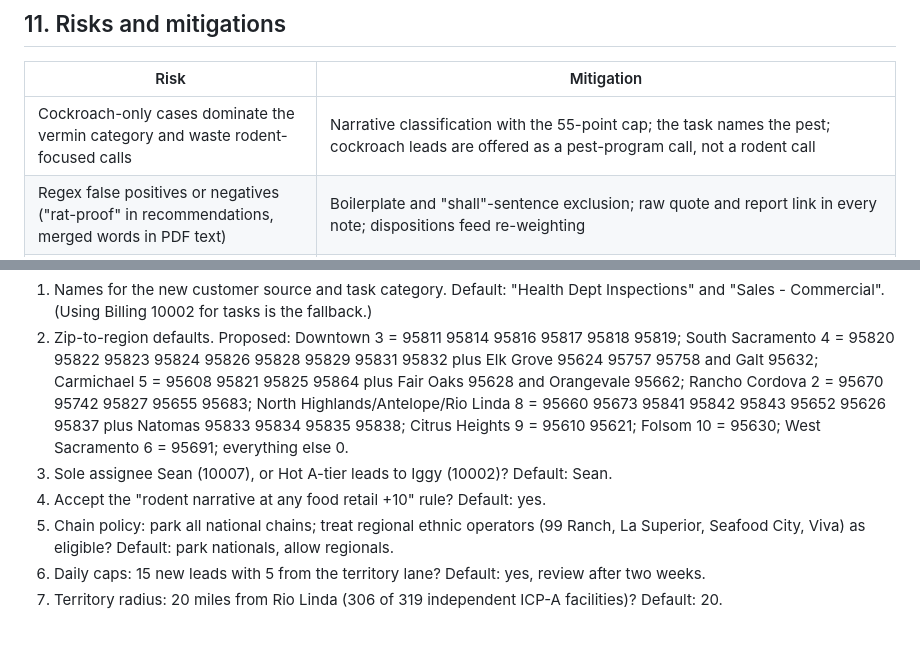
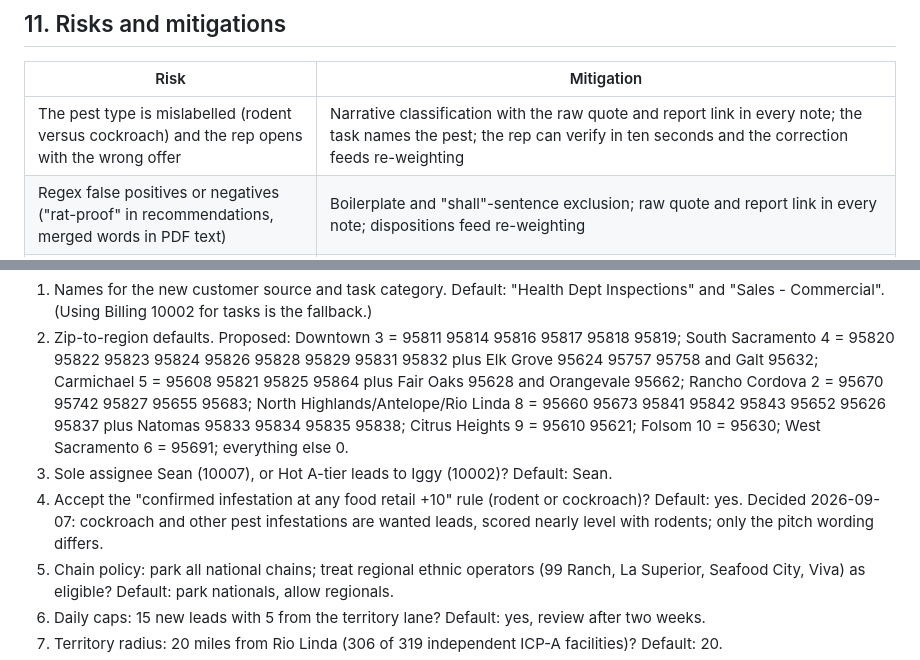
Before and after one commit to lcu123/Main, a Markdown page: docs/lead-scraper-plan.md, 2 parts joined by grey strips. Rendered like a GitHub page; blank space fills up the shorter version.

```diff
--- a/docs/lead-scraper-plan.md
+++ b/docs/lead-scraper-plan.md
@@ -293,7 +295,7 @@ Phase 1 needs no tool: the cron's output is Sean's task list, and the owner can
 
 | Risk | Mitigation |
 | --- | --- |
-| Cockroach-only cases dominate the vermin category and waste rodent-focused calls | Narrative classification with the 55-point cap; the task names the pest; cockroach leads are offered as a pest-program call, not a rodent call |
+| The pest type is mislabelled (rodent versus cockroach) and the rep opens with the wrong offer | Narrative classification with the raw quote and report link in every note; the task names the pest; the rep can verify in ten seconds and the correction feeds re-weighting |
 | Regex false positives or negatives ("rat-proof" in recommendations, merged words in PDF text) | Boilerplate and "shall"-sentence exclusion; raw quote and report link in every note; dispositions feed re-weighting |
 | ArcGIS schema change, outage or growing lag | Field assertion and row-count sanity check fail the run before any write; watermark minus 7 days; weekly count comparison |
 | The portal starts blocking PDF fetches | Browser UA, 2-second spacing, permanent cache, only signal facilities; leads still flow as vermin_unclassified with a "read the report" link |
@@ -312,7 +314,7 @@ Phase 1 needs no tool: the cron's output is Sean's task list, and the owner can
 1. Names for the new customer source and task category. Default: "Health Dept Inspections" and "Sales - Commercial". (Using Billing 10002 for tasks is the fallback.)
 2. Zip-to-region defaults. Proposed: Downtown 3 = 95811 95814 95816 95817 95818 95819; South Sacramento 4 = 95820 95822 95823 95824 95826 95828 95829 95831 95832 plus Elk Grove 95624 95757 95758 and Galt 95632; Carmichael 5 = 95608 95821 95825 95864 plus Fair Oaks 95628 and Orangevale 95662; Rancho Cordova 2 = 95670 95742 95827 95655 95683; North Highlands/Antelope/Rio Linda 8 = 95660 95673 95841 95842 95843 95652 95626 95837 plus Natomas 95833 95834 95835 95838; Citrus Heights 9 = 95610 95621; Folsom 10 = 95630; West Sacramento 6 = 95691; everything else 0.
 3. Sole assignee Sean (10007), or Hot A-tier leads to Iggy (10002)? Default: Sean.
-4. Accept the "rodent narrative at any food retail +10" rule? Default: yes.
+4. Accept the "confirmed infestation at any food retail +10" rule (rodent or cockroach)? Default: yes. Decided 2026-09-07: cockroach and other pest infestations are wanted leads, scored nearly level with rodents; only the pitch wording differs.
 5. Chain policy: park all national chains; treat regional ethnic operators (99 Ranch, La Superior, Seafood City, Viva) as eligible? Default: park nationals, allow regionals.
 6. Daily caps: 15 new leads with 5 from the territory lane? Default: yes, review after two weeks.
 7. Territory radius: 20 miles from Rio Linda (306 of 319 independent ICP-A facilities)? Default: 20.
```
Also changed, not shown: other parts of docs/lead-scraper-plan.md (+8 -6 lines).
